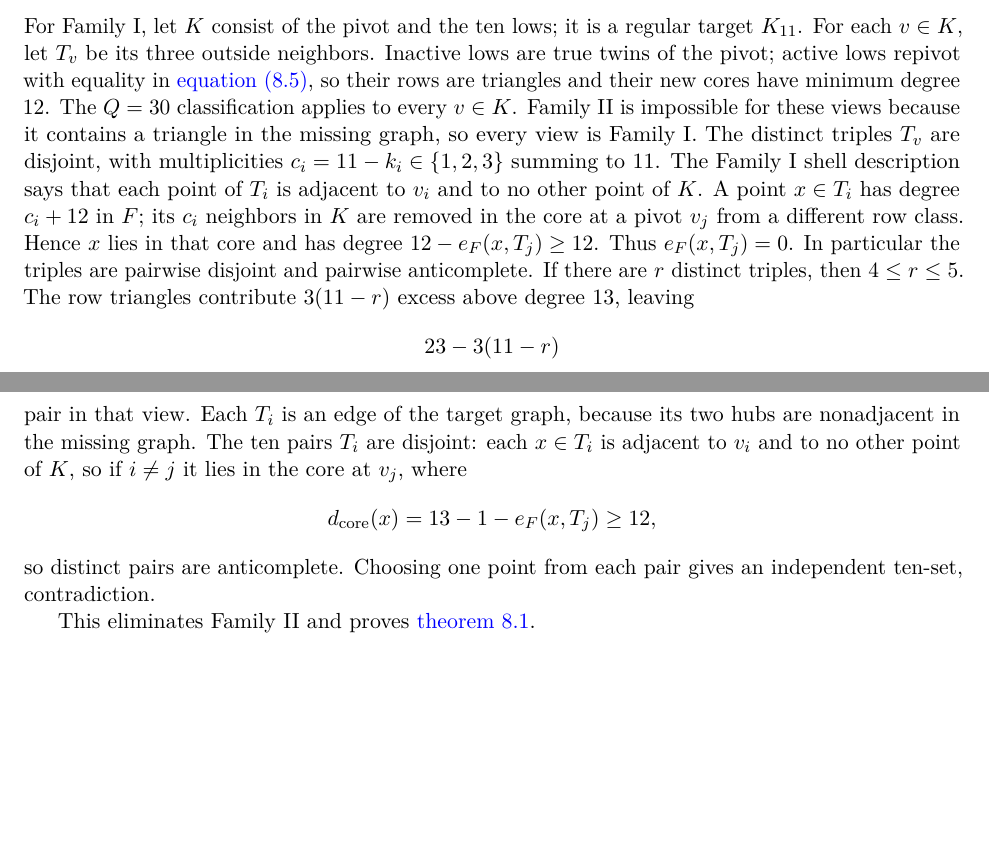
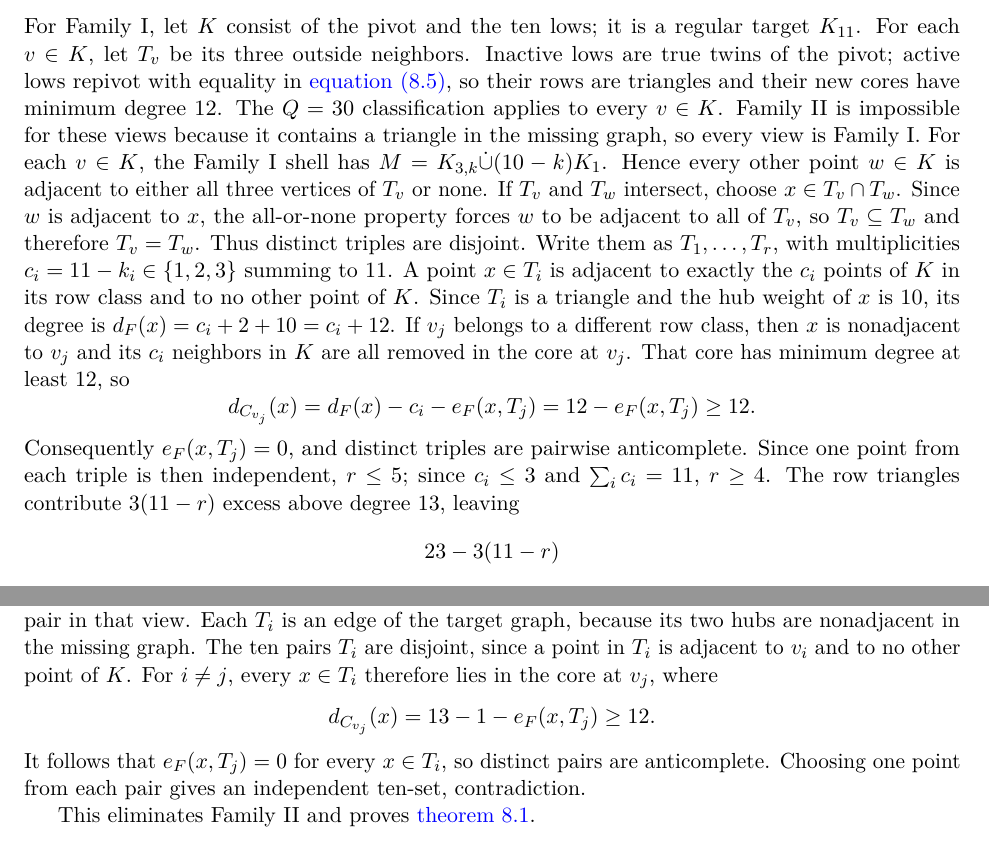
Before and after one commit to Icarus-K-Laplace/EG617-r12-proof, a LaTeX paper (PAPER/main.tex, which reads PAPER/sections/08-cover.tex): two parts of pages 29 and 30 of 31 before the commit and two parts of pages 29 and 30 of 32 after it, joined at a grey line, cut so that both start at the same text, the shorter picture padded with empty space. Compiled offline with pdfLaTeX.

Commit message:
Make Family I/II terminal incidence arguments explicit

```diff
--- a/PAPER/sections/08-cover.tex
+++ b/PAPER/sections/08-cover.tex
@@ -276,7 +276,11 @@ with two regular hubs of weight $11$, nine ordinary regular lows of missing degr
 
 \subsection{Eliminating the two terminal families}
 
-For Family I, let $K$ consist of the pivot and the ten lows; it is a regular target $K_{11}$. For each $v\in K$, let $T_v$ be its three outside neighbors. Inactive lows are true twins of the pivot; active lows repivot with equality in \cref{eq:repivot-q}, so their rows are triangles and their new cores have minimum degree $12$. The $Q=30$ classification applies to every $v\in K$. Family II is impossible for these views because it contains a triangle in the missing graph, so every view is Family I. The distinct triples $T_v$ are disjoint, with multiplicities $c_i=11-k_i\in\{1,2,3\}$ summing to $11$. The Family I shell description says that each point of $T_i$ is adjacent to $v_i$ and to no other point of $K$. A point $x\in T_i$ has degree $c_i+12$ in $F$; its $c_i$ neighbors in $K$ are removed in the core at a pivot $v_j$ from a different row class. Hence $x$ lies in that core and has degree $12-e_F(x,T_j)\geq12$. Thus $e_F(x,T_j)=0$. In particular the triples are pairwise disjoint and pairwise anticomplete. If there are $r$ distinct triples, then $4\leq r\leq5$. The row triangles contribute $3(11-r)$ excess above degree $13$, leaving
+For Family I, let $K$ consist of the pivot and the ten lows; it is a regular target $K_{11}$. For each $v\in K$, let $T_v$ be its three outside neighbors. Inactive lows are true twins of the pivot; active lows repivot with equality in \cref{eq:repivot-q}, so their rows are triangles and their new cores have minimum degree $12$. The $Q=30$ classification applies to every $v\in K$. Family II is impossible for these views because it contains a triangle in the missing graph, so every view is Family I. For each $v\in K$, the Family I shell has $M=K_{3,k}\dot\cup(10-k)K_1$. Hence every other point $w\in K$ is adjacent to either all three vertices of $T_v$ or none. If $T_v$ and $T_w$ intersect, choose $x\in T_v\cap T_w$. Since $w$ is adjacent to $x$, the all-or-none property forces $w$ to be adjacent to all of $T_v$, so $T_v\subseteq T_w$ and therefore $T_v=T_w$. Thus distinct triples are disjoint. Write them as $T_1,\ldots,T_r$, with multiplicities $c_i=11-k_i\in\{1,2,3\}$ summing to $11$. A point $x\in T_i$ is adjacent to exactly the $c_i$ points of $K$ in its row class and to no other point of $K$. Since $T_i$ is a triangle and the hub weight of $x$ is $10$, its degree is $d_F(x)=c_i+2+10=c_i+12$. If $v_j$ belongs to a different row class, then $x$ is nonadjacent to $v_j$ and its $c_i$ neighbors in $K$ are all removed in the core at $v_j$. That core has minimum degree at least $12$, so
+\[
+d_{C_{v_j}}(x)=d_F(x)-c_i-e_F(x,T_j)=12-e_F(x,T_j)\geq12.
+\]
+Consequently $e_F(x,T_j)=0$, and distinct triples are pairwise anticomplete. Since one point from each triple is then independent, $r\leq5$; since $c_i\leq3$ and $\sum_i c_i=11$, $r\geq4$. The row triangles contribute $3(11-r)$ excess above degree $13$, leaving
 \[
 23-3(11-r)
 \]
@@ -288,10 +292,10 @@ For Family II, let $K$ consist of the pivot and the nine ordinary lows; it is a
 \[
 q_y=30+h_{12}+\kappa+b.
 \]
-Maximality forces equality, so $T_y$ is an edge, $q_y=30$, and the new core has minimum degree $12$. The same holds at the original pivot. The $Q=30$ classification applies at every $v_i\in K$. Family I has already been excluded, so each view is Family II. Its two exceptional lows must be the same global points $u,v$; the other nine points of $K$ are ordinary lows. Thus each $T_i$ is the regular hub pair in that view. Each $T_i$ is an edge of the target graph, because its two hubs are nonadjacent in the missing graph. The ten pairs $T_i$ are disjoint: each $x\in T_i$ is adjacent to $v_i$ and to no other point of $K$, so if $i\ne j$ it lies in the core at $v_j$, where
+Maximality forces equality, so $T_y$ is an edge, $q_y=30$, and the new core has minimum degree $12$. The same holds at the original pivot. The $Q=30$ classification applies at every $v_i\in K$. Family I has already been excluded, so each view is Family II. Its two exceptional lows must be the same global points $u,v$; the other nine points of $K$ are ordinary lows. Thus each $T_i$ is the regular hub pair in that view. Each $T_i$ is an edge of the target graph, because its two hubs are nonadjacent in the missing graph. The ten pairs $T_i$ are disjoint, since a point in $T_i$ is adjacent to $v_i$ and to no other point of $K$. For $i\ne j$, every $x\in T_i$ therefore lies in the core at $v_j$, where
 \[
-d_{\text{core}}(x)=13-1-e_F(x,T_j)\geq12,
+d_{C_{v_j}}(x)=13-1-e_F(x,T_j)\geq12.
 \]
-so distinct pairs are anticomplete. Choosing one point from each pair gives an independent ten-set, contradiction.
+It follows that $e_F(x,T_j)=0$ for every $x\in T_i$, so distinct pairs are anticomplete. Choosing one point from each pair gives an independent ten-set, contradiction.
 
 This eliminates Family II and proves \cref{thm:COVER}.
```
